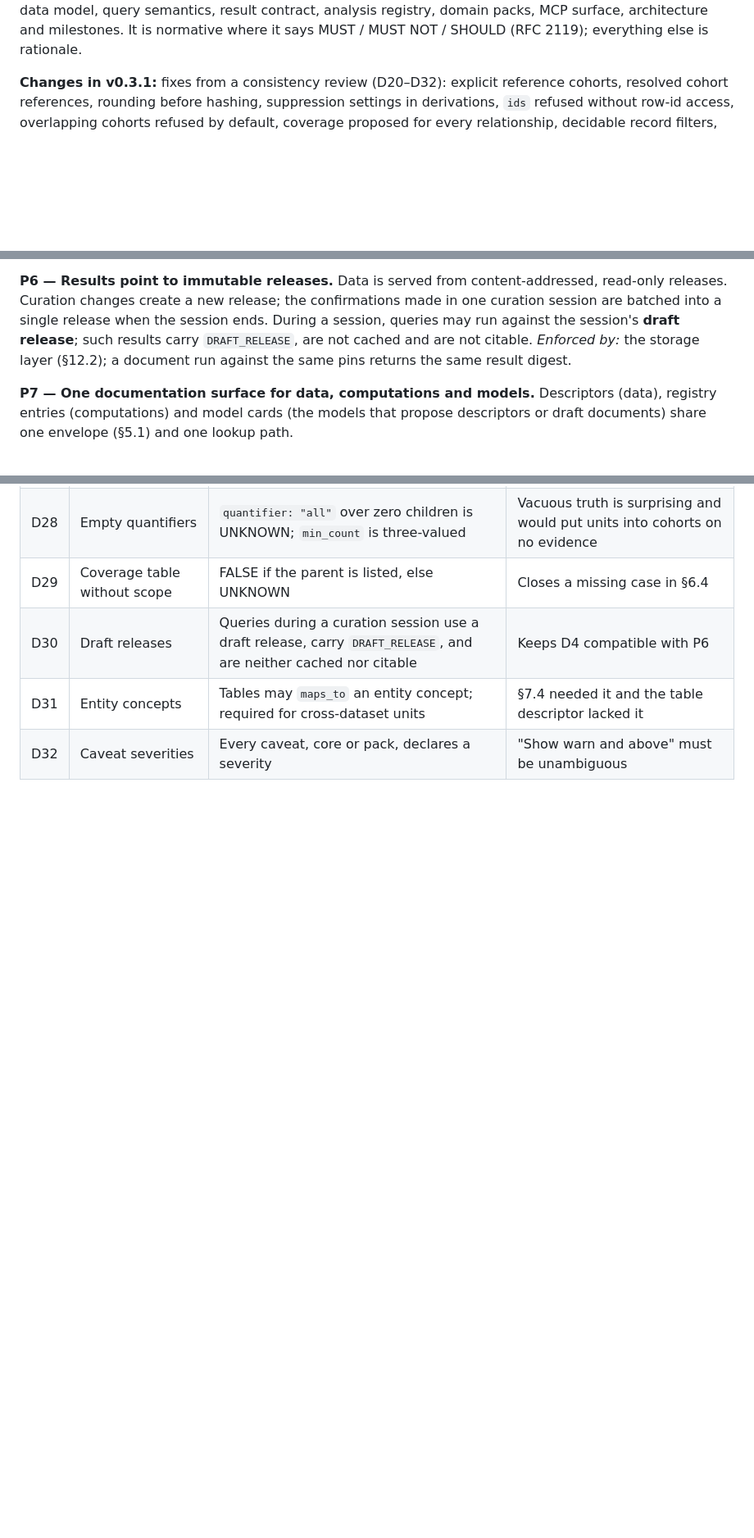
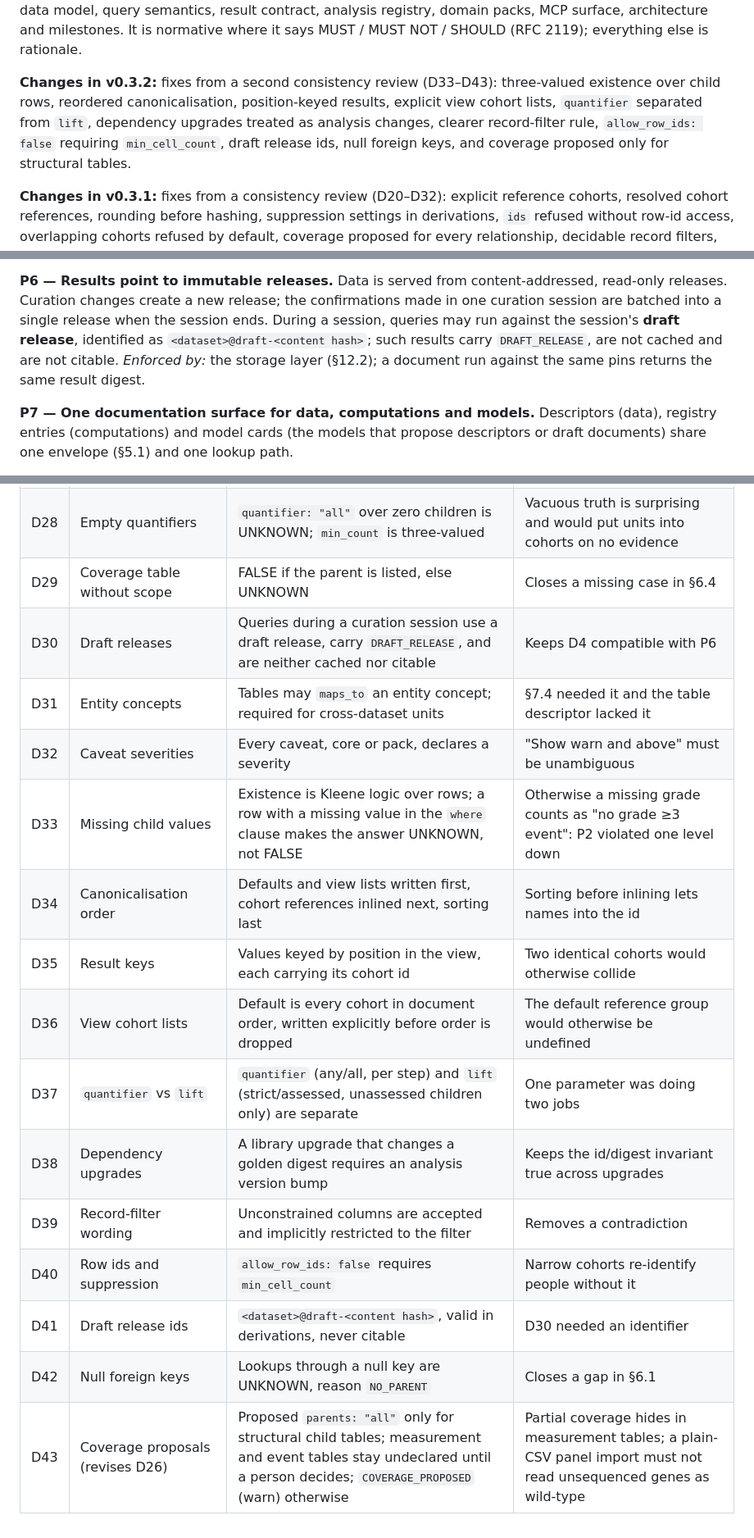
Before and after one commit to jjgao/aibi, a Markdown page: SPEC.md, 3 parts joined by grey strips. Shown at 82% size. Drawn GitHub-style; blank space fills up the shorter version.

```diff
--- a/SPEC.md
+++ b/SPEC.md
@@ -4,6 +4,12 @@
 **Scope of this document:** product goals, principles, data model, query semantics, result
 contract, analysis registry, domain packs, MCP surface, architecture and milestones. It is
 normative where it says MUST / MUST NOT / SHOULD (RFC 2119); everything else is rationale.
+
+**Changes in v0.3.2:** fixes from a second consistency review (D33–D43): three-valued
+existence over child rows, reordered canonicalisation, position-keyed results, explicit view
+cohort lists, `quantifier` separated from `lift`, dependency upgrades treated as analysis
+changes, clearer record-filter rule, `allow_row_ids: false` requiring `min_cell_count`, draft
+release ids, null foreign keys, and coverage proposed only for structural tables.
 
 **Changes in v0.3.1:** fixes from a consistency review (D20–D32): explicit reference cohorts,
 resolved cohort references, rounding before hashing, suppression settings in derivations, `ids`
@@ -135,8 +141,9 @@ called except through the registry (§9).
 **P6 — Results point to immutable releases.**
 Data is served from content-addressed, read-only releases. Curation changes create a new
 release; the confirmations made in one curation session are batched into a single release when
-the session ends. During a session, queries may run against the session's **draft release**;
-such results carry `DRAFT_RELEASE`, are not cached and are not citable. *Enforced by:* the storage layer (§12.2); a document run
+the session ends. During a session, queries may run against the session's **draft release**, identified as
+`<dataset>@draft-<content hash>`; such results carry `DRAFT_RELEASE`, are not cached and are not
+citable. *Enforced by:* the storage layer (§12.2); a document run
 against the same pins returns the same result digest.
 
 **P7 — One documentation surface for data, computations and models.**
@@ -1003,3 +1041,14 @@ reopening one means changing this table.
 | D30 | Draft releases | Queries during a curation session use a draft release, carry `DRAFT_RELEASE`, and are neither cached nor citable | Keeps D4 compatible with P6 |
 | D31 | Entity concepts | Tables may `maps_to` an entity concept; required for cross-dataset units | §7.4 needed it and the table descriptor lacked it |
 | D32 | Caveat severities | Every caveat, core or pack, declares a severity | "Show warn and above" must be unambiguous |
+| D33 | Missing child values | Existence is Kleene logic over rows; a row with a missing value in the `where` clause makes the answer UNKNOWN, not FALSE | Otherwise a missing grade counts as "no grade ≥3 event": P2 violated one level down |
+| D34 | Canonicalisation order | Defaults and view lists written first, cohort references inlined next, sorting last | Sorting before inlining lets names into the id |
+| D35 | Result keys | Values keyed by position in the view, each carrying its cohort id | Two identical cohorts would otherwise collide |
+| D36 | View cohort lists | Default is every cohort in document order, written explicitly before order is dropped | The default reference group would otherwise be undefined |
+| D37 | `quantifier` vs `lift` | `quantifier` (any/all, per step) and `lift` (strict/assessed, unassessed children only) are separate | One parameter was doing two jobs |
+| D38 | Dependency upgrades | A library upgrade that changes a golden digest requires an analysis version bump | Keeps the id/digest invariant true across upgrades |
+| D39 | Record-filter wording | Unconstrained columns are accepted and implicitly restricted to the filter | Removes a contradiction |
+| D40 | Row ids and suppression | `allow_row_ids: false` requires `min_cell_count` | Narrow cohorts re-identify people without it |
+| D41 | Draft release ids | `<dataset>@draft-<content hash>`, valid in derivations, never citable | D30 needed an identifier |
+| D42 | Null foreign keys | Lookups through a null key are UNKNOWN, reason `NO_PARENT` | Closes a gap in §6.1 |
+| D43 | Coverage proposals (revises D26) | Proposed `parents: "all"` only for structural child tables; measurement and event tables stay undeclared until a person decides; `COVERAGE_PROPOSED` (warn) otherwise | Partial coverage hides in measurement tables; a plain-CSV panel import must not read unsequenced genes as wild-type |
```
Also changed, not shown: other parts of SPEC.md (+74 -43 lines).
